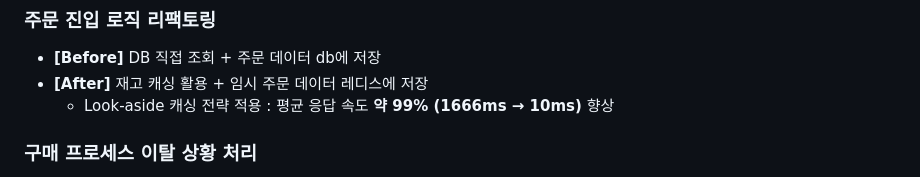
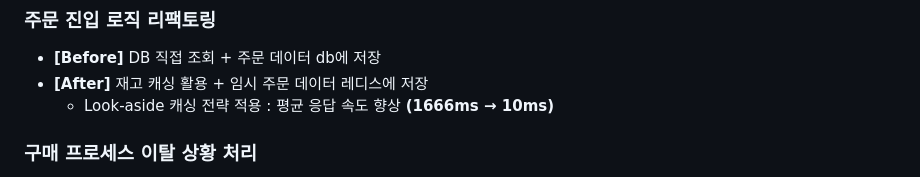
Before and after one commit to hhhyeon97/1001eyes, a Markdown page: README.md, the part around the change. Drawn GitHub-style.

```diff
--- a/README.md
+++ b/README.md
@@ -92,7 +92,7 @@ MSA 구조를 적용하여 모듈 간 독립성을 강화하고 대규모 트래
 
 - **[Before]** DB 직접 조회 + 주문 데이터 db에 저장
 - **[After]** 재고 캐싱 활용 + 임시 주문 데이터 레디스에 저장
-  - Look-aside 캐싱 전략 적용 : 평균 응답 속도 **약 99% (1666ms → 10ms)** 향상
+  - Look-aside 캐싱 전략 적용 : 평균 응답 속도 향상 **(1666ms → 10ms)**
 
 ### 구매 프로세스 이탈 상황 처리
 
```
